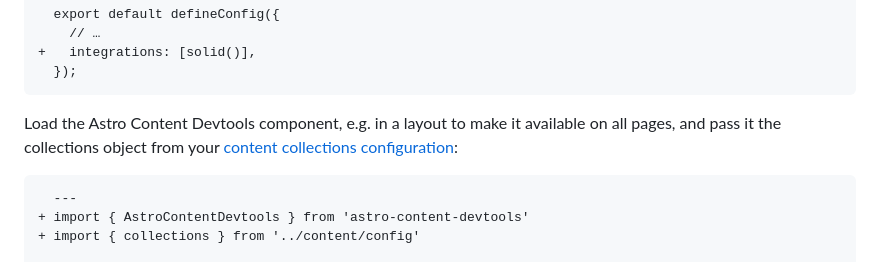
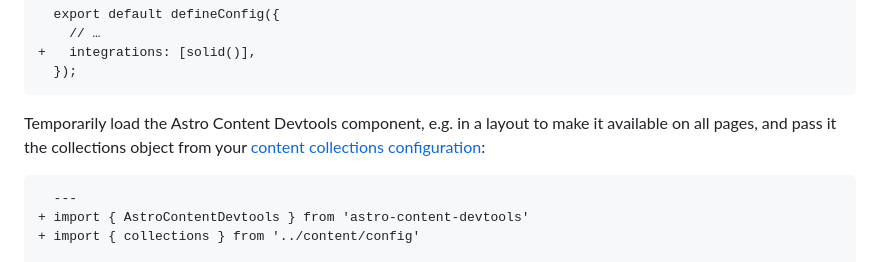
Before and after one commit to HiDeoo/astro-content-devtools, a Markdown page: packages/astro-content-devtools/README.md, the part around one of its changes. Rendered like a GitHub page.

````diff
--- a/packages/astro-content-devtools/README.md
+++ b/packages/astro-content-devtools/README.md
@@ -53,7 +53,7 @@ Update your [Astro configuration](https://docs.astro.build/en/guides/configuring
   });
 ```
 
-Load the Astro Content Devtools component, e.g. in a layout to make it available on all pages, and pass it the collections object from your [content collections configuration](https://docs.astro.build/en/guides/content-collections/#configuring-collections):
+Temporarily load the Astro Content Devtools component, e.g. in a layout to make it available on all pages, and pass it the collections object from your [content collections configuration](https://docs.astro.build/en/guides/content-collections/#configuring-collections):
 
 ```diff
   ---
````
Also changed, not shown: other parts of packages/astro-content-devtools/README.md (+4 -4 lines), README.md (+5 -5 lines).
